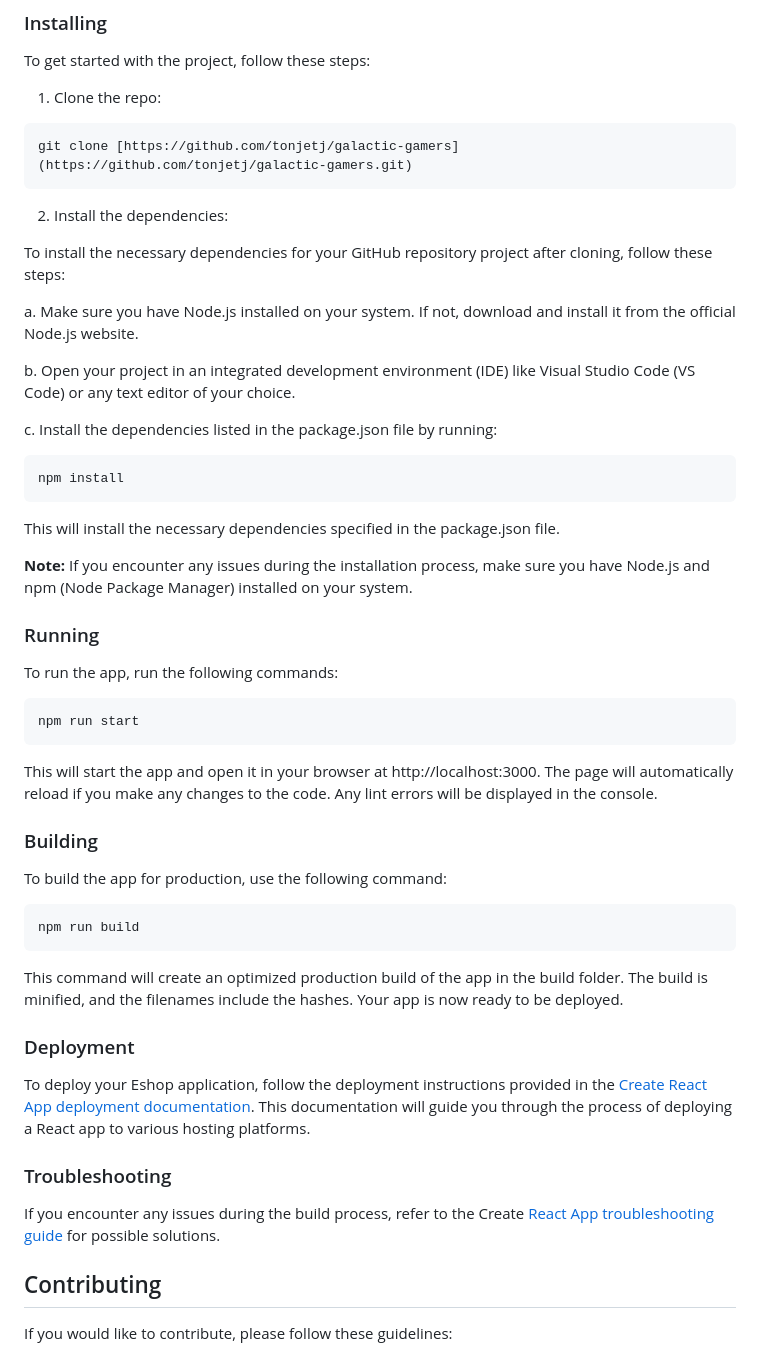
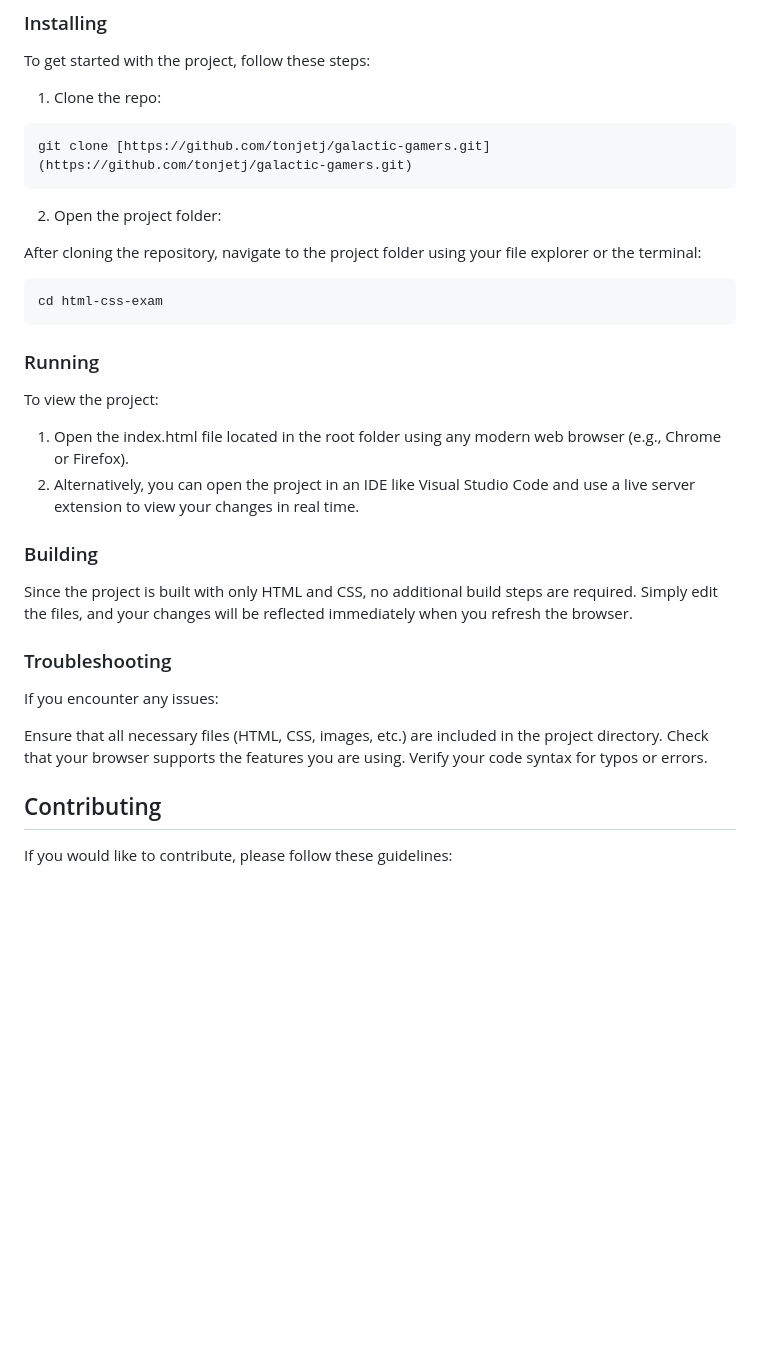
Before and after one commit to tonjetj/galactic-gamers, a Markdown page: README.md, the part around the change. GitHub-like rendering; blank space fills up the shorter version.

````diff
--- a/README.md
+++ b/README.md
@@ -35,53 +35,32 @@ To get started with the project, follow these steps:
 1. Clone the repo:
 
 ```bash
-git clone [https://github.com/tonjetj/galactic-gamers](https://github.com/tonjetj/galactic-gamers.git)
+git clone [https://github.com/tonjetj/galactic-gamers.git](https://github.com/tonjetj/galactic-gamers.git)
 ```
 
-2. Install the dependencies:
+2. Open the project folder:
 
-To install the necessary dependencies for your GitHub repository project after cloning, follow these steps:
-
- a. Make sure you have Node.js installed on your system. If not, download and install it from the official Node.js website.
-
- b. Open your project in an integrated development environment (IDE) like Visual Studio Code (VS Code) or any text editor of your choice.
-
- c. Install the dependencies listed in the package.json file by running:
-
+After cloning the repository, navigate to the project folder using your file explorer or the terminal:
+```bash
+cd html-css-exam
 ```
-npm install
-```
-
-This will install the necessary dependencies specified in the package.json file.
-
-**Note:** If you encounter any issues during the installation process, make sure you have Node.js and npm (Node Package Manager) installed on your system.
 
 ### Running
 
-To run the app, run the following commands:
-
-```bash
-npm run start
-```
-
-This will start the app and open it in your browser at http://localhost:3000. The page will automatically reload if you make any changes to the code. Any lint errors will be displayed in the console.
+To view the project:
+1. Open the index.html file located in the root folder using any modern web browser (e.g., Chrome or Firefox).
+2. Alternatively, you can open the project in an IDE like Visual Studio Code and use a live server extension to view your changes in real time.
 
 ### Building
 
-To build the app for production, use the following command:
-
-```bash
-npm run build
-```
-
-This command will create an optimized production build of the app in the build folder. The build is minified, and the filenames include the hashes. Your app is now ready to be deployed.
-
-### Deployment
-
-To deploy your Eshop application, follow the deployment instructions provided in the [Create React App deployment documentation](https://create-react-app.dev/docs/deployment/). This documentation will guide you through the process of deploying a React app to various hosting platforms.
+Since the project is built with only HTML and CSS, no additional build steps are required. Simply edit the files, and your changes will be reflected immediately when you refresh the browser.
 
 ### Troubleshooting
-If you encounter any issues during the build process, refer to the Create [React App troubleshooting guide](https://create-react-app.dev/docs/troubleshooting/#npm-run-build-fails-to-minify) for possible solutions.
+If you encounter any issues:
+
+Ensure that all necessary files (HTML, CSS, images, etc.) are included in the project directory.
+Check that your browser supports the features you are using.
+Verify your code syntax for typos or errors.
 
 ## Contributing
 
````
